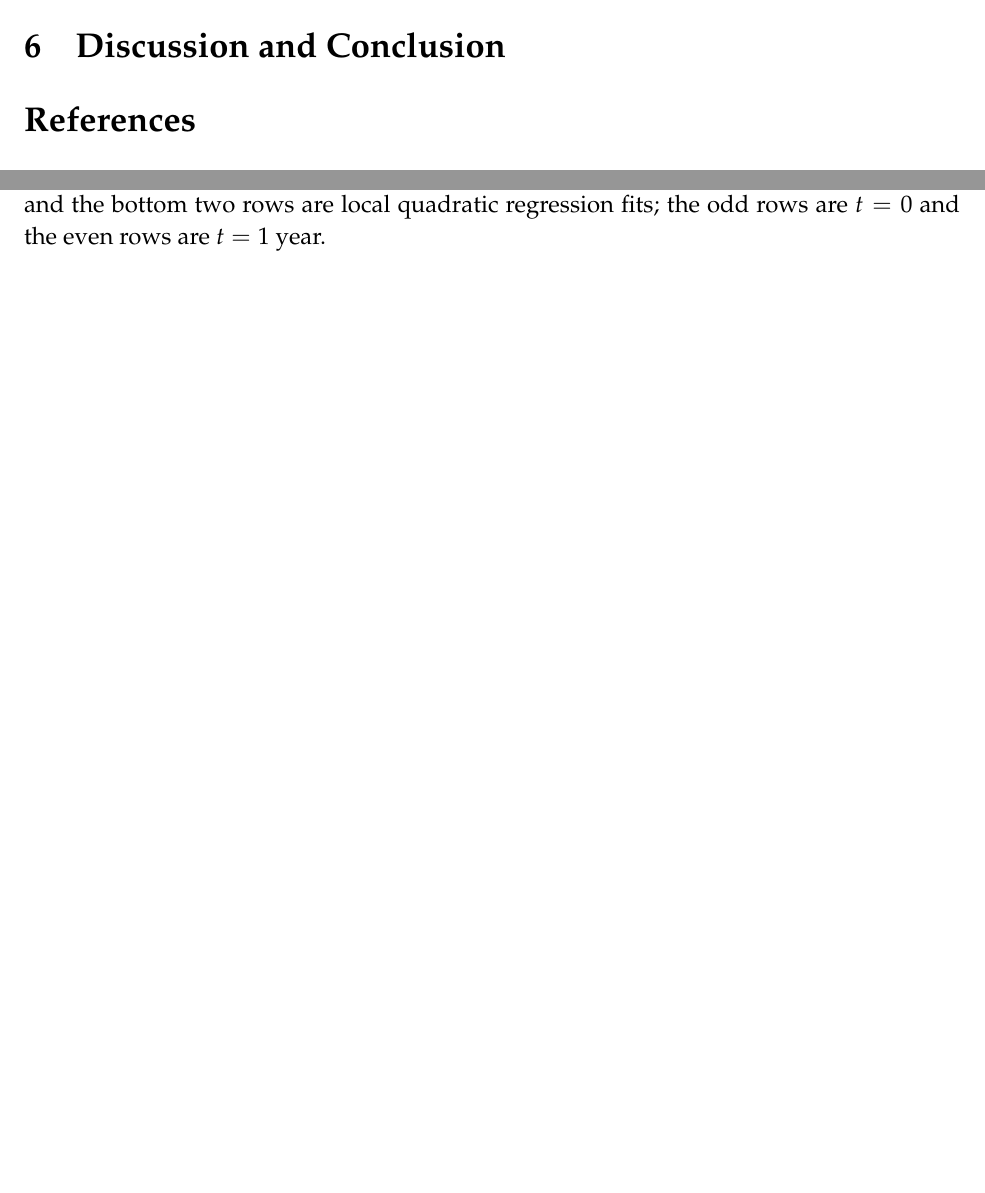
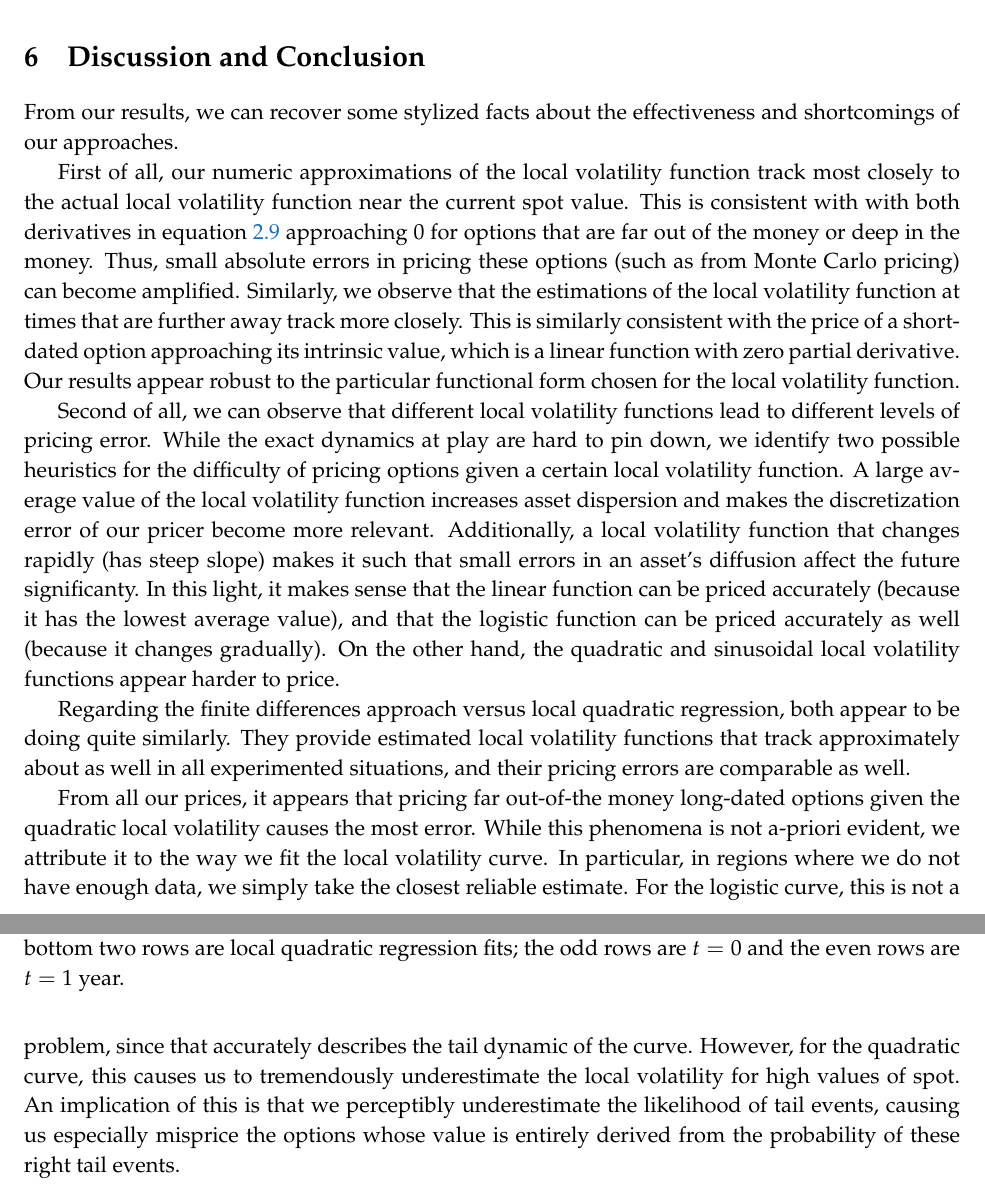
Before and after one commit to frtennis1/am205-options, a LaTeX document (report/report.tex): two parts of pages 15 and 19 of 20 before the commit and two parts of pages 14 and 15 of 19 after it, joined at a grey line, cut so that both start at the same text, the shorter picture padded with empty space. The pictures show the PDF file report/report.pdf that the author committed with the source.

Commit message:
Write discussion and conclusion (as well as add to-do's).

```diff
--- a/report/report.tex
+++ b/report/report.tex
@@ -711,6 +711,57 @@ near at-the-money.
 \section{Discussion and Conclusion}
 \label{sec:conc}
 
+From our results, we can recover some stylized facts about the effectiveness and
+shortcomings of our approaches.
+
+First of all, our numeric approximations of the local volatility function track
+most closely to the actual local volatility function near the current spot
+value. This is consistent with with both derivatives in equation
+\ref{eqn:dupire} approaching 0 for options that are far out of the money or deep
+in the money. Thus, small absolute errors in pricing these options (such as from
+Monte Carlo pricing) can become amplified. Similarly, we observe that the
+estimations of the local volatility function at times that are further away
+track more closely. This is similarly consistent with the price of a short-dated
+option approaching its intrinsic value, which is a linear function with zero
+partial derivative. Our results appear robust to the particular functional form
+chosen for the local volatility function.
+
+Second of all, we can observe that different local volatility functions lead to
+different levels of pricing error. While the exact dynamics at play are hard to
+pin down, we identify two possible heuristics for the difficulty of pricing
+options given a certain local volatility function. A large average value of the
+local volatility function increases asset dispersion and makes the
+discretization error of our pricer become more relevant. Additionally, a local
+volatility function that changes rapidly (has steep slope) makes it such that
+small errors in an asset's diffusion affect the future significanty. In this
+light, it makes sense that the linear function can be priced accurately
+(because it has the lowest average value), and that the logistic function can be
+priced accurately as well (because it changes gradually). On the other hand, the
+quadratic and sinusoidal local volatility functions appear harder to price.
+
+Regarding the finite differences approach versus local quadratic regression,
+both appear to be doing quite similarly. They provide estimated local volatility
+functions that track approximately about as well in all experimented situations,
+and their pricing errors are comparable as well.
+
+From all our prices, it appears that pricing far out-of-the money long-dated
+options given the quadratic local volatility causes the most error. While this
+phenomena is not a-priori evident, we attribute it to the way we fit the local
+volatility curve. In particular, in regions where we do not have enough data, we
+simply take the closest reliable estimate. For the logistic curve, this is not a
+problem, since that accurately describes the tail dynamic of the curve. However,
+for the quadratic curve, this causes us to tremendously underestimate the local
+volatility for high values of spot. An implication of this is that we
+perceptibly underestimate the likelihood of tail events, causing us especially
+misprice the options whose value is entirely derived from the probability of
+these right tail events.
+
+% Conclude that we're happy with how this does? Ideally, we'd have a benchmark,
+% but hard to say what that would even look like. Saying we're happy with
+% performance without a comparative benchmark feels dissatisfying...
+
+% TODO: is a future work section in order?
+
 
 \bibliographystyle{chicago}
 \bibliography{am205.bib}
```
Also changed, not shown: report/report.pdf, report/report.tex (4 more changed lines).
